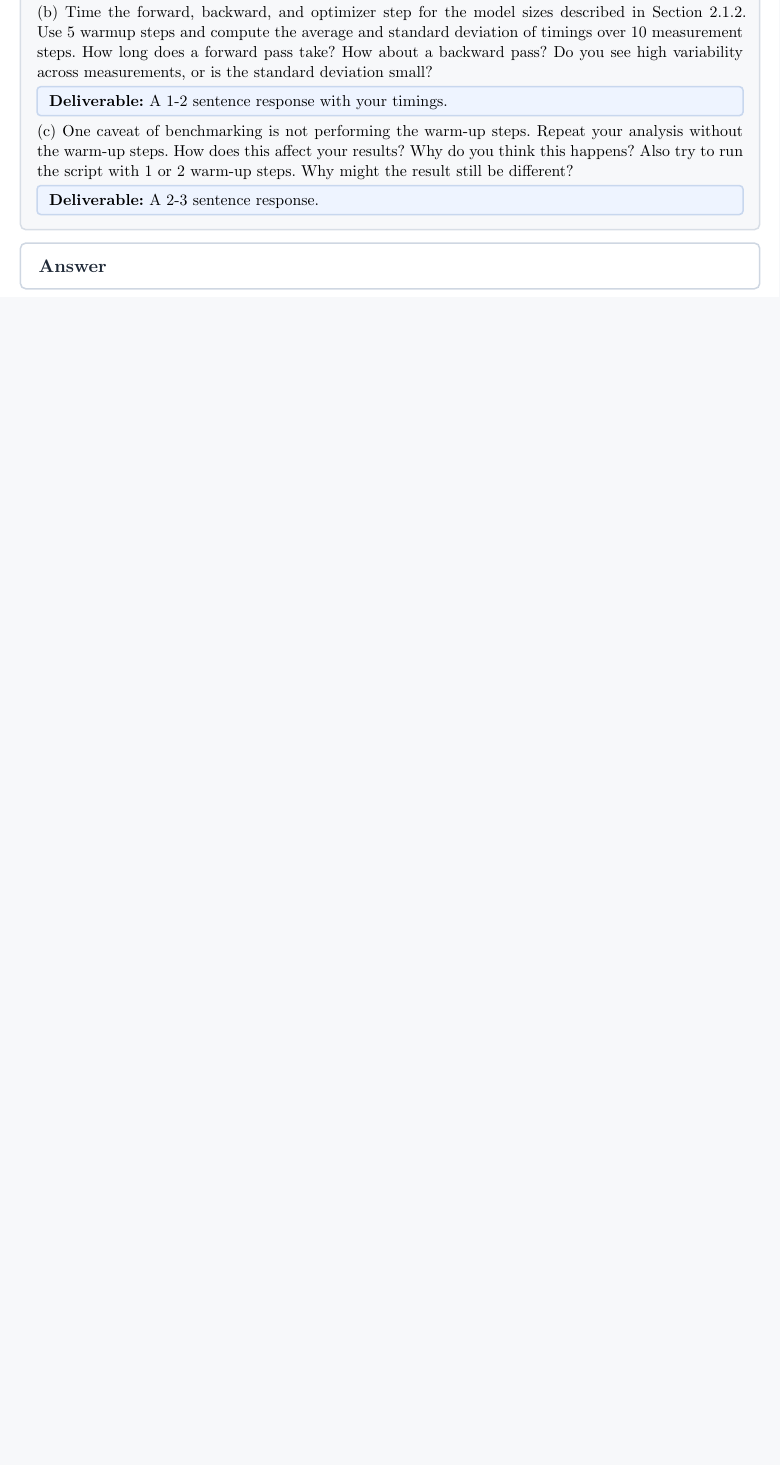
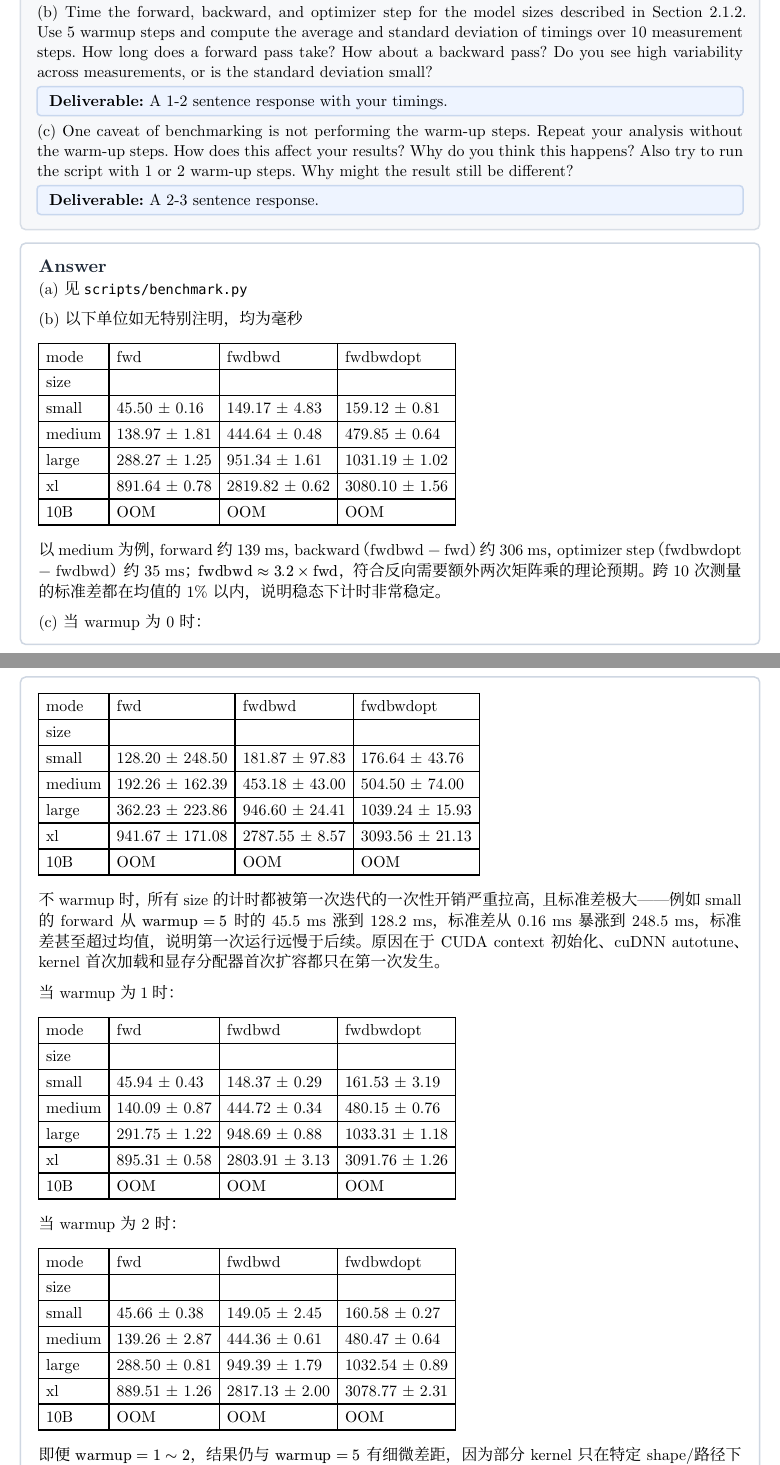
Before and after one commit to ColdInk4/CS336-Assignments-restart, a Typst document (assignment2-systems/writeup/main.typ, which reads assignment2-systems/writeup/problems/P01_benchmarking_script/solution.typ): part of page 2 of 18 before the commit and two parts of pages 2 and 3 of 19 after it, the two joined at a grey line, cut so that both start at the same text, the shorter picture padded with empty space. Compiled offline with Typst 0.15.

Commit message:
writeup: 完成 Benchmarking Script 部分

```diff
--- a/assignment2-systems/writeup/problems/P01_benchmarking_script/solution.typ
+++ b/assignment2-systems/writeup/problems/P01_benchmarking_script/solution.typ
@@ -22,5 +22,68 @@
     #deliverable[A 2-3 sentence response.]
   ],
   answer: [
+    (a) 见`scripts/benchmark.py`
+
+    (b) 以下单位如无特别注明，均为毫秒
+
+  #table(
+  columns: 4,
+  [mode], [fwd], [fwdbwd], [fwdbwdopt],
+  [size], [], [], [],
+
+  [small], [45.50 ± 0.16], [149.17 ± 4.83], [159.12 ± 0.81],
+  [medium], [138.97 ± 1.81], [444.64 ± 0.48], [479.85 ± 0.64],
+  [large], [288.27 ± 1.25], [951.34 ± 1.61], [1031.19 ± 1.02],
+  [xl], [891.64 ± 0.78], [2819.82 ± 0.62], [3080.10 ± 1.56],
+  [10B], [OOM], [OOM], [OOM],
+)
+
+以 medium 为例，forward 约 139 ms，backward（fwdbwd − fwd）约 306 ms，optimizer step（fwdbwdopt − fwdbwd）约 35 ms；$"fwdbwd" approx 3.2 times "fwd"$，符合反向需要额外两次矩阵乘的理论预期。跨 10 次测量的标准差都在均值的 1% 以内，说明稳态下计时非常稳定。
+
+(c)
+当 warmup 为 0 时：
+
+#table(
+  columns: 4,
+  [mode], [fwd], [fwdbwd], [fwdbwdopt],
+  [size], [], [], [],
+
+  [small], [128.20 ± 248.50], [181.87 ± 97.83], [176.64 ± 43.76],
+  [medium], [192.26 ± 162.39], [453.18 ± 43.00], [504.50 ± 74.00],
+  [large], [362.23 ± 223.86], [946.60 ± 24.41], [1039.24 ± 15.93],
+  [xl], [941.67 ± 171.08], [2787.55 ± 8.57], [3093.56 ± 21.13],
+  [10B], [OOM], [OOM], [OOM],
+)
+
+不 warmup 时，所有 size 的计时都被第一次迭代的一次性开销严重拉高，且标准差极大——例如 small 的 forward 从 $"warmup"=5$ 时的 45.5 ms 涨到 128.2 ms，标准差从 0.16 ms 暴涨到 248.5 ms，标准差甚至超过均值，说明第一次运行远慢于后续。原因在于 CUDA context 初始化、cuDNN autotune、kernel 首次加载和显存分配器首次扩容都只在第一次发生。
+
+当 warmup 为1时：
+#table(
+  columns: 4,
+  [mode], [fwd], [fwdbwd], [fwdbwdopt],
+  [size], [], [], [],
+  [small], [45.94 ± 0.43], [148.37 ± 0.29], [161.53 ± 3.19],
+  [medium], [140.09 ± 0.87], [444.72 ± 0.34], [480.15 ± 0.76],
+  [large], [291.75 ± 1.22], [948.69 ± 0.88], [1033.31 ± 1.18],
+  [xl], [895.31 ± 0.58], [2803.91 ± 3.13], [3091.76 ± 1.26],
+  [10B], [OOM], [OOM], [OOM],
+)
+
+当 warmup 为 2 时：
+
+#table(
+  columns: 4,
+  [mode], [fwd], [fwdbwd], [fwdbwdopt],
+  [size], [], [], [],
+
+  [small], [45.66 ± 0.38], [149.05 ± 2.45], [160.58 ± 0.27],
+  [medium], [139.26 ± 2.87], [444.36 ± 0.61], [480.47 ± 0.64],
+  [large], [288.50 ± 0.81], [949.39 ± 1.79], [1032.54 ± 0.89],
+  [xl], [889.51 ± 1.26], [2817.13 ± 2.00], [3078.77 ± 2.31],
+  [10B], [OOM], [OOM], [OOM],
+)
+
+即便 $"warmup"=1~2$，结果仍与 $"warmup"=5$ 有细微差距，因为部分 kernel 只在特定 shape/路径下才被触发，缓存和分配器也需要多轮才达到稳态
+
   ],
 )
```
